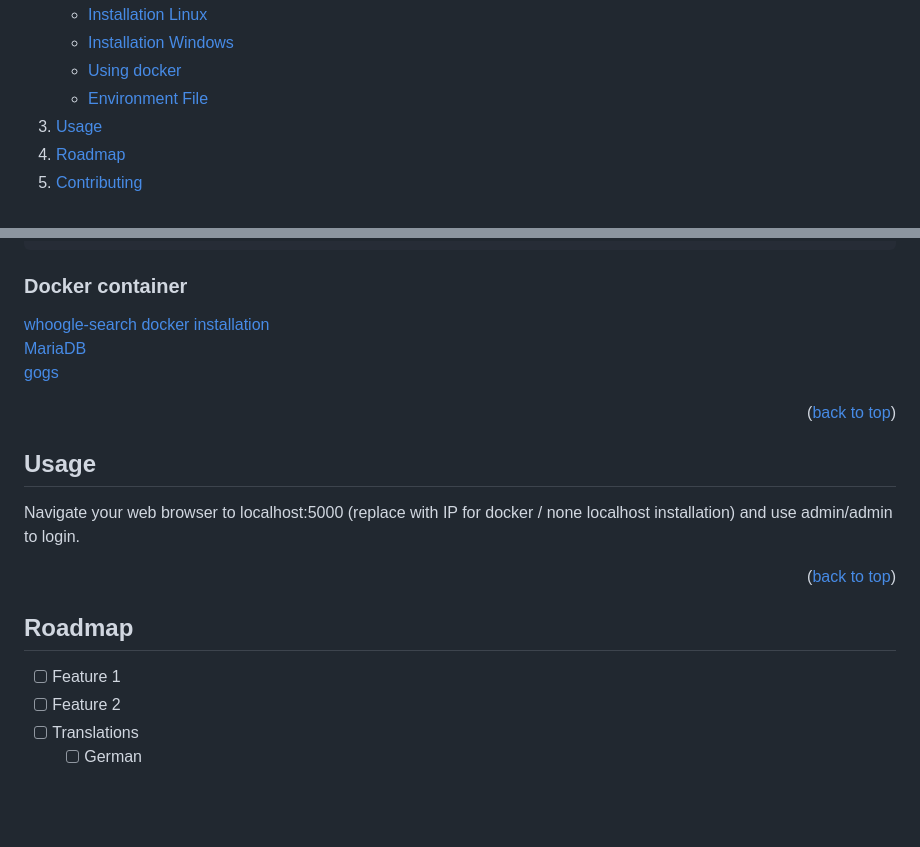
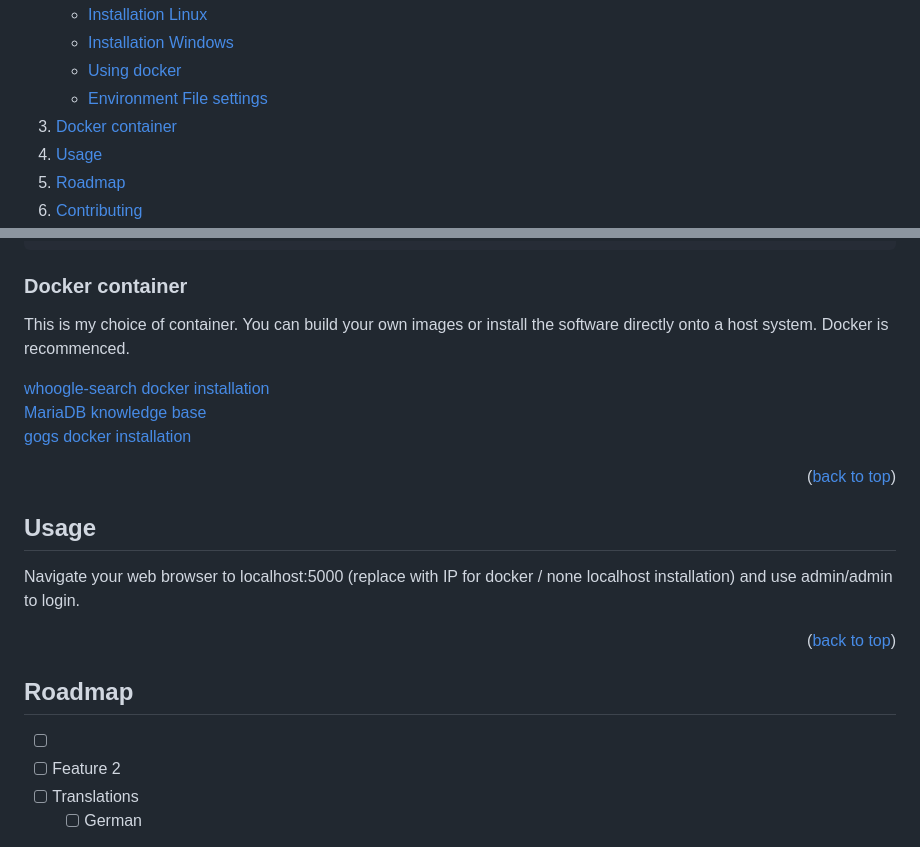
Before and after one commit to th-neu/lairad, a Markdown page: README.md, 2 parts joined by grey strips. GitHub-like rendering; folded sections open; blank space fills up the shorter version.

Commit message:
more README.md updates

```diff
--- a/README.md
+++ b/README.md
@@ -37,9 +37,10 @@
         <li><a href="#prerequisites">Prerequisites</a></li>
         <li><a href="#installation-linux">Installation Linux</a></li>
         <li><a href="#installation-windows">Installation Windows</a></li>                      		<li><a href="#using-docker">Using docker</a></li>
-        <li><a href="#environment-file">Environment File</a></li>
+        <li><a href="#environment-file-settings">Environment File settings</a></li>
       </ul>
     </li>
+    <li><a href="#docker-container">Docker container</a></li>
     <li><a href="#usage">Usage</a></li>
     <li><a href="#roadmap">Roadmap</a></li>
     <li><a href="#contributing">Contributing</a></li>
@@ -225,9 +226,11 @@ LLAMA_ECHO=true
 <!-- OTHER CONTAINER-->
 ### Docker container
 
+This is my choice of container. You can build your own images or install the software directly onto a host system. Docker is recommenced.
+
 [whoogle-search docker installation](https://github.com/benbusby/whoogle-search#manual-docker)<br>
-[MariaDB](https://mariadb.com/kb/en/installing-and-using-mariadb-via-docker/)<br>
-[gogs](https://github.com/gogs/gogs)
+[MariaDB knowledge base](https://mariadb.com/kb/en/installing-and-using-mariadb-via-docker/)<br>
+[gogs docker installation](https://github.com/gogs/gogs#tutorials)
 
 <p align="right">(<a href="#readme-top">back to top</a>)</p>
 
@@ -244,7 +247,7 @@ Navigate your web browser to localhost:5000 (replace with IP for docker / none l
 <!-- ROADMAP -->
 ## Roadmap
 
-- [ ] Feature 1
+- [ ]
 - [ ] Feature 2
 - [ ] Translations
     - [ ] German
```
